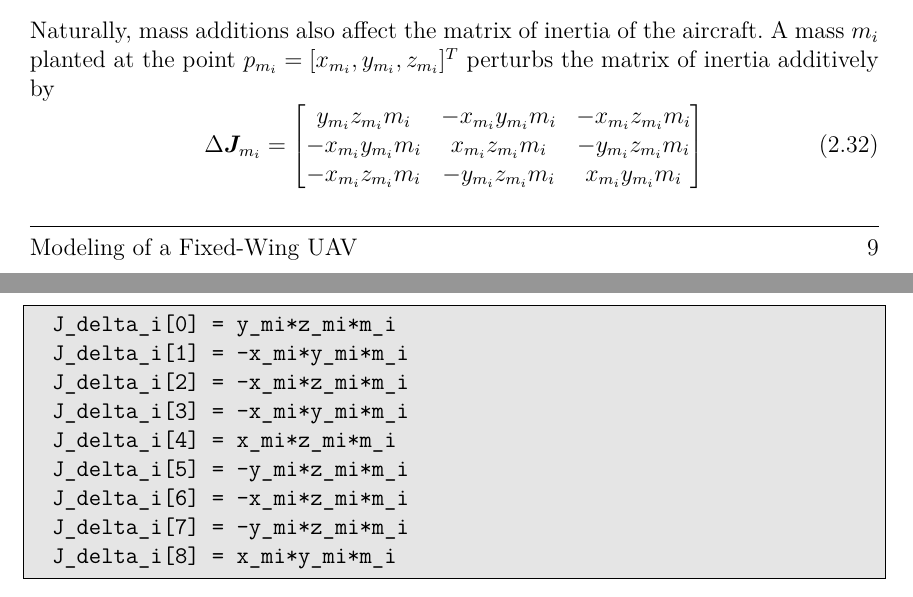
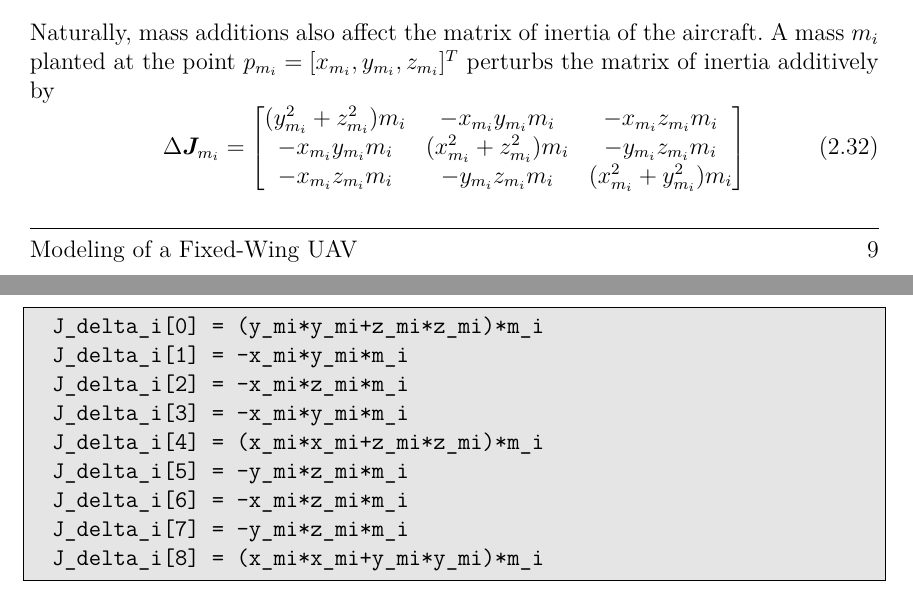
Before and after one commit to Georacer/uav-modeling, a LaTeX thesis (preamble.tex, which reads kinematics.tex): two parts of pages 15 and 16 of 48, joined at a grey line, cut so that both start at the same text. Compiled offline with pdfLaTeX.

Commit message:
Fixed error in matrix of inertia calculation

```diff
--- a/kinematics.tex
+++ b/kinematics.tex
@@ -379,22 +379,22 @@ Naturally, mass additions also affect the matrix of inertia of the aircraft. A m
 \begin{equation}
 	\Delta \bm{J}_{m_i} =
 	\begin{bmatrix}
-		y_{m_i} z_{m_i} m_{i}  & -x_{m_i} y_{m_i} m_i & -x_{m_i}z_{m_i}m_i   \\
-		-x_{m_i} y_{m_i} m_i & x_{m_i} z_{m_i} m_i  & -y_{m_i} z_{m_i} m_i \\
-		-x_{m_i}z_{m_i}m_i   & -y_{m_i} z_{m_i} m_i & x_{m_i} y_{m_i} m_i
+		(y_{m_i}^2 + z_{m_i}^2) m_{i} & -x_{m_i} y_{m_i} m_i         & -x_{m_i}z_{m_i}m_i          \\
+		-x_{m_i} y_{m_i} m_i          & (x_{m_i}^2 +  z_{m_i}^2) m_i & -y_{m_i} z_{m_i} m_i        \\
+		-x_{m_i}z_{m_i}m_i            & -y_{m_i} z_{m_i} m_i         & (x_{m_i}^2 + y_{m_i}^2) m_i
 	\end{bmatrix}
 \end{equation}
 
 \begin{lstlisting}[style=C-style]
-	J_delta_i[0] = y_mi*z_mi*m_i
+	J_delta_i[0] = (y_mi*y_mi+z_mi*z_mi)*m_i
 	J_delta_i[1] = -x_mi*y_mi*m_i
 	J_delta_i[2] = -x_mi*z_mi*m_i
 	J_delta_i[3] = -x_mi*y_mi*m_i
-	J_delta_i[4] = x_mi*z_mi*m_i
+	J_delta_i[4] = (x_mi*x_mi+z_mi*z_mi)*m_i
 	J_delta_i[5] = -y_mi*z_mi*m_i
 	J_delta_i[6] = -x_mi*z_mi*m_i
 	J_delta_i[7] = -y_mi*z_mi*m_i
-	J_delta_i[8] = x_mi*y_mi*m_i
+	J_delta_i[8] = (x_mi*x_mi+y_mi*y_mi)*m_i
 \end{lstlisting}
 
 In case of mass perturbations, the new matrix of inertia can be calculated and used in (\ref{eq:angVelDer}).
```
